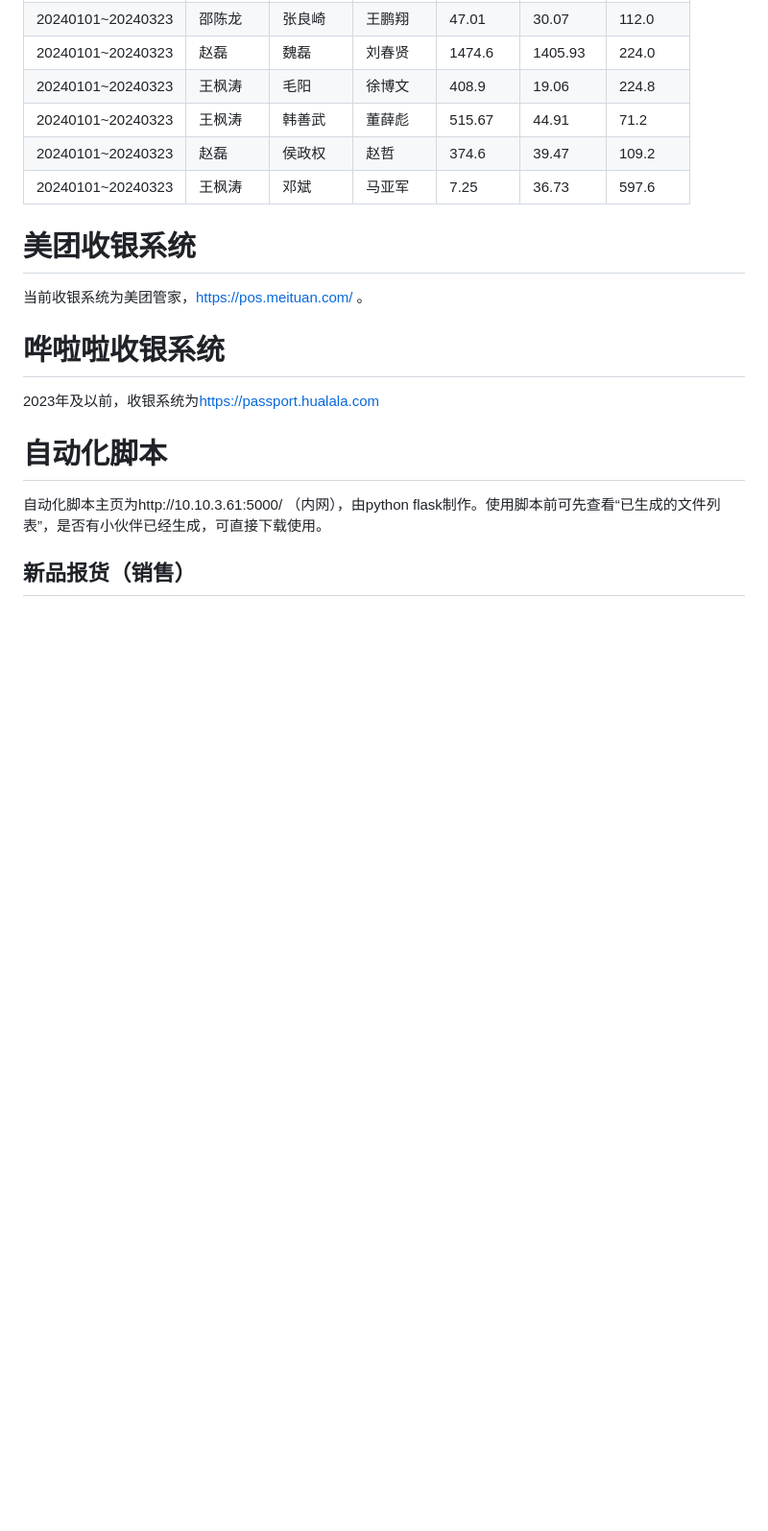
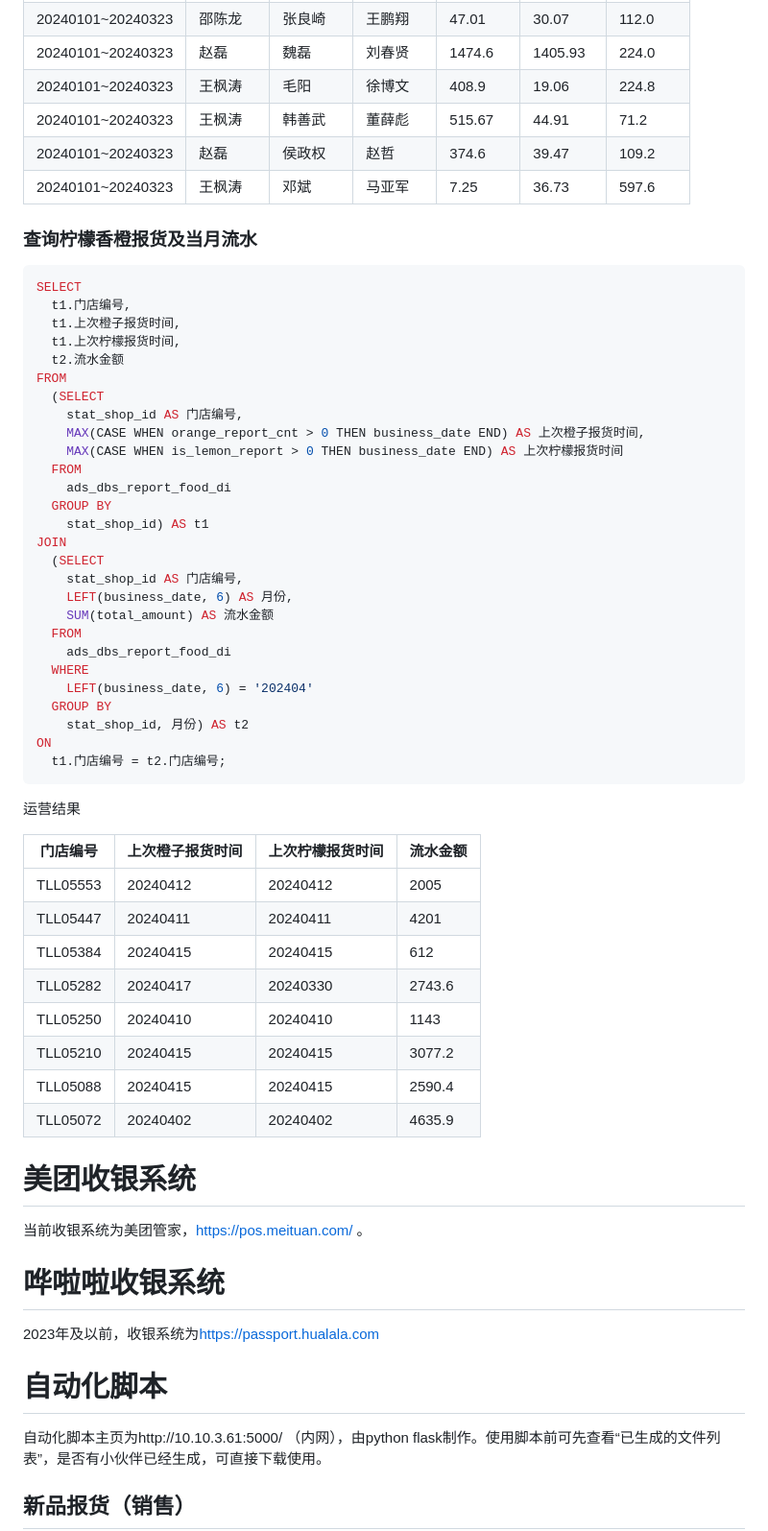
Before and after one commit to yoval/tll_data, a Markdown page: README.md, the part around one of its changes. Shown at 96% size. Drawn GitHub-style; blank space fills up the shorter version.

````diff
--- a/README.md
+++ b/README.md
@@ -394,7 +425,50 @@ GROUP BY
 | 20240101~20240323 | 赵磊     | 侯政权   | 赵哲     | 374.6    | 39.47    | 109.2    |
 | 20240101~20240323 | 王枫涛   | 邓斌     | 马亚军   | 7.25     | 36.73    | 597.6    |
 
+### 查询柠檬香橙报货及当月流水
 
+```mysql
+SELECT
+  t1.门店编号,
+  t1.上次橙子报货时间,
+  t1.上次柠檬报货时间,
+  t2.流水金额
+FROM
+  (SELECT
+    stat_shop_id AS 门店编号,
+    MAX(CASE WHEN orange_report_cnt > 0 THEN business_date END) AS 上次橙子报货时间,
+    MAX(CASE WHEN is_lemon_report > 0 THEN business_date END) AS 上次柠檬报货时间
+  FROM
+    ads_dbs_report_food_di
+  GROUP BY
+    stat_shop_id) AS t1
+JOIN
+  (SELECT
+    stat_shop_id AS 门店编号,
+    LEFT(business_date, 6) AS 月份,
+    SUM(total_amount) AS 流水金额
+  FROM
+    ads_dbs_report_food_di
+  WHERE
+    LEFT(business_date, 6) = '202404'
+  GROUP BY
+    stat_shop_id, 月份) AS t2
+ON
+  t1.门店编号 = t2.门店编号;
+```
+
+运营结果
+
+| 门店编号 | 上次橙子报货时间 | 上次柠檬报货时间 | 流水金额 |
+| -------- | ---------------- | ---------------- | -------- |
+| TLL05553 | 20240412         | 20240412         | 2005     |
+| TLL05447 | 20240411         | 20240411         | 4201     |
+| TLL05384 | 20240415         | 20240415         | 612      |
+| TLL05282 | 20240417         | 20240330         | 2743.6   |
+| TLL05250 | 20240410         | 20240410         | 1143     |
+| TLL05210 | 20240415         | 20240415         | 3077.2   |
+| TLL05088 | 20240415         | 20240415         | 2590.4   |
+| TLL05072 | 20240402         | 20240402         | 4635.9   |
 
 
 
````
Also changed, not shown: other parts of README.md (+38 -7 lines).
